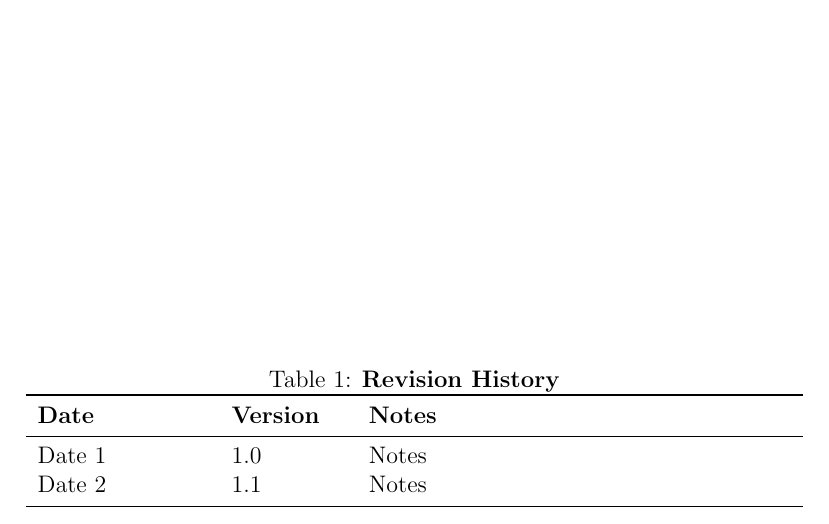
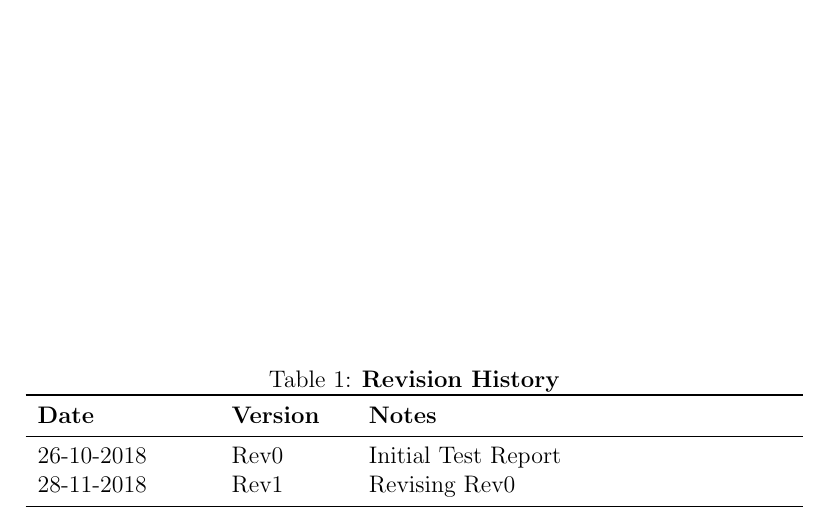
Before and after one commit to elemaryo/NodeMessenger, a LaTeX document (Doc/Rev1/TestPlan/TestPlan.tex): part of page 3 of 17, cut so that both start at the same text. Compiled offline with pdfLaTeX.

Commit message:
Testplan rev1 date update

```diff
--- a/Doc/Rev1/TestPlan/TestPlan.tex
+++ b/Doc/Rev1/TestPlan/TestPlan.tex
@@ -38,8 +38,8 @@
 \begin{tabularx}{\textwidth}{p{3cm}p{2cm}X}
 \toprule {\bf Date} & {\bf Version} & {\bf Notes}\\
 \midrule
-Date 1 & 1.0 & Notes\\
-Date 2 & 1.1 & Notes\\
+26-10-2018 & Rev0 & Initial Test Report\\
+28-11-2018 & Rev1 & Revising Rev0\\
 \bottomrule
 \end{tabularx}
 \end{table}
```
Also changed, not shown: Doc/Rev1/TestPlan/TestPlan.pdf.
